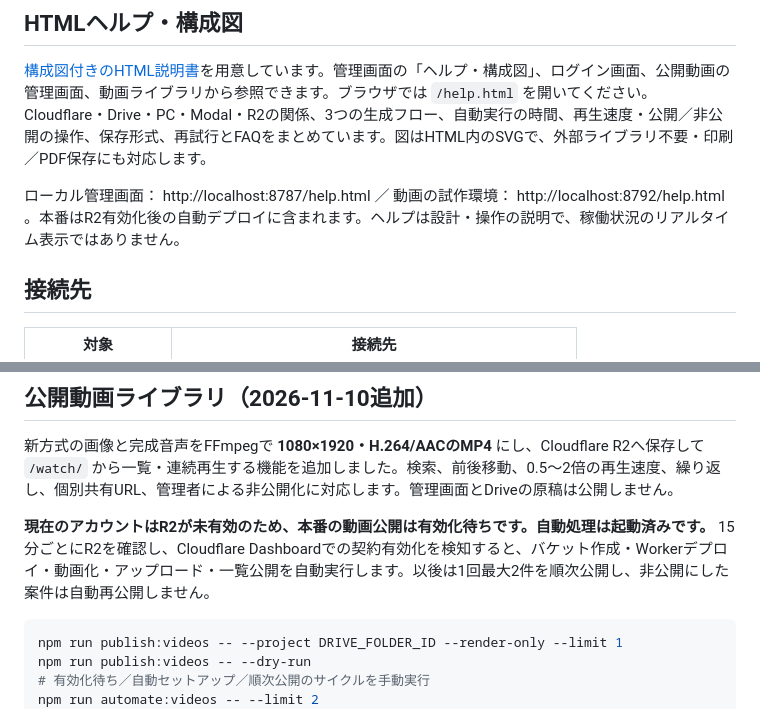
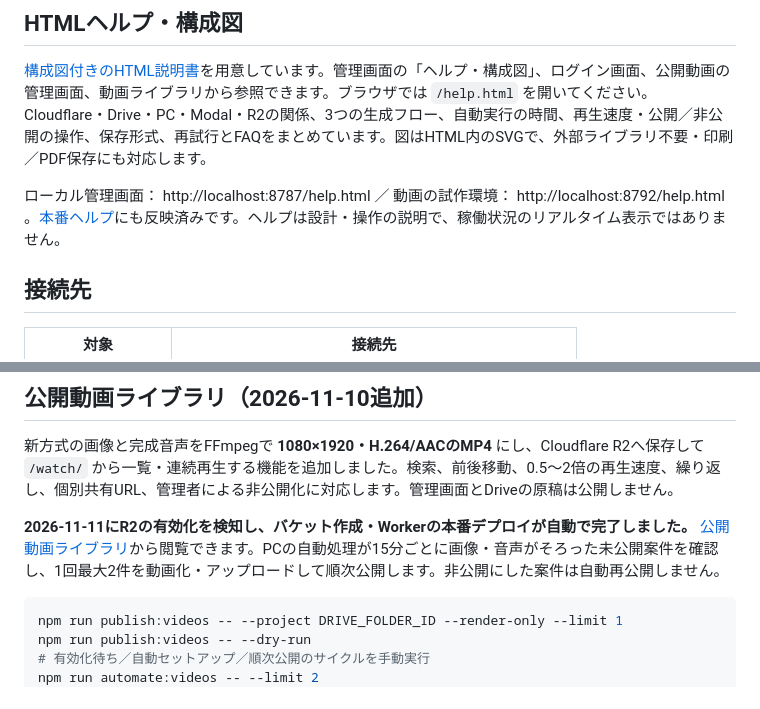
Before and after one commit to ohapee/yt-narrator-dashboard, a Markdown page: README.md, 2 parts joined by grey strips. Rendered like a GitHub page.

````diff
--- a/README.md
+++ b/README.md
@@ -8,7 +8,7 @@ Google Driveに保存されたYouTube動画由来の原稿・音声・画像を
 
 [構成図付きのHTML説明書](public/help.html)を用意しています。管理画面の「ヘルプ・構成図」、ログイン画面、公開動画の管理画面、動画ライブラリから参照できます。ブラウザでは `/help.html` を開いてください。Cloudflare・Drive・PC・Modal・R2の関係、3つの生成フロー、自動実行の時間、再生速度・公開／非公開の操作、保存形式、再試行とFAQをまとめています。図はHTML内のSVGで、外部ライブラリ不要・印刷／PDF保存にも対応します。
 
-ローカル管理画面： http://localhost:8787/help.html ／ 動画の試作環境： http://localhost:8792/help.html 。本番はR2有効化後の自動デプロイに含まれます。ヘルプは設計・操作の説明で、稼働状況のリアルタイム表示ではありません。
+ローカル管理画面： http://localhost:8787/help.html ／ 動画の試作環境： http://localhost:8792/help.html 。[本番ヘルプ](https://yt-narrator-dashboard.eiichi-okamine.workers.dev/help.html)にも反映済みです。ヘルプは設計・操作の説明で、稼働状況のリアルタイム表示ではありません。
 
 ## 接続先
 
@@ -24,7 +24,7 @@ Google Driveに保存されたYouTube動画由来の原稿・音声・画像を
 
 新方式の画像と完成音声をFFmpegで **1080×1920・H.264/AACのMP4** にし、Cloudflare R2へ保存して `/watch/` から一覧・連続再生する機能を追加しました。検索、前後移動、0.5〜2倍の再生速度、繰り返し、個別共有URL、管理者による非公開化に対応します。管理画面とDriveの原稿は公開しません。
 
-**現在のアカウントはR2が未有効のため、本番の動画公開は有効化待ちです。自動処理は起動済みです。** 15分ごとにR2を確認し、Cloudflare Dashboardでの契約有効化を検知すると、バケット作成・Workerデプロイ・動画化・アップロード・一覧公開を自動実行します。以後は1回最大2件を順次公開し、非公開にした案件は自動再公開しません。
+**2026-11-11にR2の有効化を検知し、バケット作成・Workerの本番デプロイが自動で完了しました。** [公開動画ライブラリ](https://yt-narrator-dashboard.eiichi-okamine.workers.dev/watch/)から閲覧できます。PCの自動処理が15分ごとに画像・音声がそろった未公開案件を確認し、1回最大2件を動画化・アップロードして順次公開します。非公開にした案件は自動再公開しません。
 
 ```bash
 npm run publish:videos -- --project DRIVE_FOLDER_ID --render-only --limit 1
````
Also changed, not shown: docs/PUBLIC_VIDEO_LIBRARY.md (+3 -3 lines).
